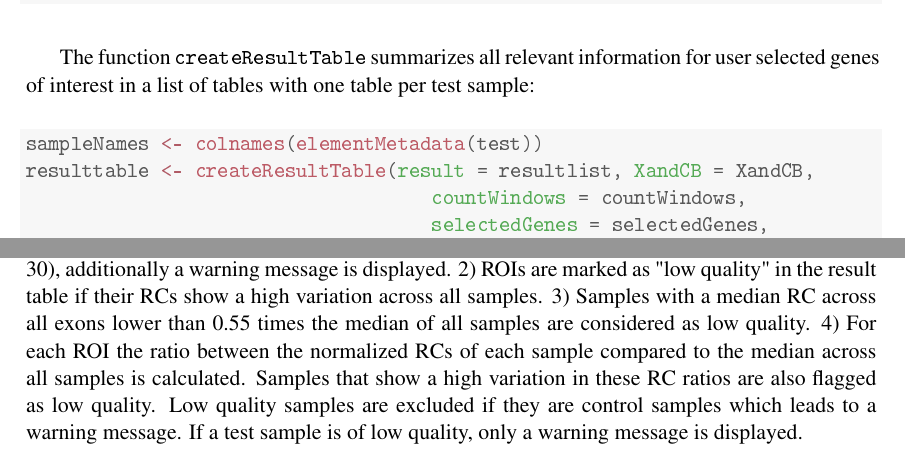
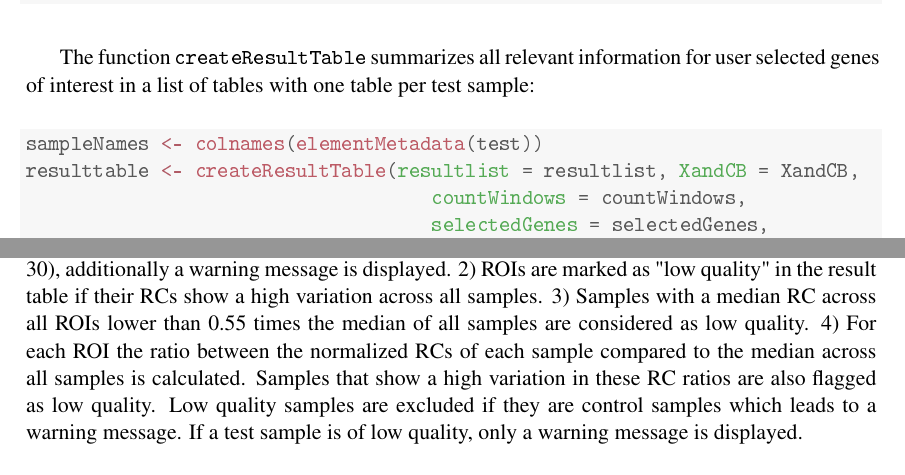
Before and after one commit to bioinf-jku/panelcn.mops, a LaTeX document (vignettes/panelcn.mops.tex): two parts of pages 8 and 10 of 10, joined at a grey line, cut so that both start at the same text. The pictures show the PDF file vignettes/panelcn.mops.pdf that the author committed with the source.

Commit message:
fixed error in example
Signed-off-by: gpovysil <gpovysil@gmail.com>

```diff
--- a/vignettes/panelcn.mops.tex
+++ b/vignettes/panelcn.mops.tex
@@ -212,7 +212,7 @@ Section \ref{s:plot}.
 \definecolor{shadecolor}{rgb}{0.969, 0.969, 0.969}\color{fgcolor}\begin{kframe}
 \begin{alltt}
 \hlstd{sampleNames} \hlkwb{<-} \hlkwd{colnames}\hlstd{(}\hlkwd{elementMetadata}\hlstd{(test))}
-\hlstd{resulttable} \hlkwb{<-} \hlkwd{createResultTable}\hlstd{(}\hlkwc{result} \hlstd{= resultlist,} \hlkwc{XandCB} \hlstd{= XandCB,}
+\hlstd{resulttable} \hlkwb{<-} \hlkwd{createResultTable}\hlstd{(}\hlkwc{resultlist} \hlstd{= resultlist,} \hlkwc{XandCB} \hlstd{= XandCB,}
                                     \hlkwc{countWindows} \hlstd{= countWindows,}
                                     \hlkwc{selectedGenes} \hlstd{= selectedGenes,}
                                     \hlkwc{sampleNames} \hlstd{= sampleNames)}
@@ -496,7 +496,7 @@ sample:
 \definecolor{shadecolor}{rgb}{0.969, 0.969, 0.969}\color{fgcolor}\begin{kframe}
 \begin{alltt}
 \hlstd{sampleNames} \hlkwb{<-} \hlkwd{colnames}\hlstd{(}\hlkwd{elementMetadata}\hlstd{(test))}
-\hlstd{resulttable} \hlkwb{<-} \hlkwd{createResultTable}\hlstd{(}\hlkwc{result} \hlstd{= resultlist,} \hlkwc{XandCB} \hlstd{= XandCB,}
+\hlstd{resulttable} \hlkwb{<-} \hlkwd{createResultTable}\hlstd{(}\hlkwc{resultlist} \hlstd{= resultlist,} \hlkwc{XandCB} \hlstd{= XandCB,}
                                     \hlkwc{countWindows} \hlstd{= countWindows,}
                                     \hlkwc{selectedGenes} \hlstd{= selectedGenes,}
                                     \hlkwc{sampleNames} \hlstd{= sampleNames)}
@@ -582,7 +582,7 @@ are excluded if their median read count (RC) across all samples does not exceed
 a user defined threshold (default: 30), additionally a warning message is
 displayed. 2) ROIs are marked as "low quality" in the result table if their RCs
 show a high variation across all samples. 3) Samples with a median RC across
-all exons lower than 0.55 times the median of all samples are considered as low
+all ROIs lower than 0.55 times the median of all samples are considered as low
 quality. 4) For each ROI the ratio between the normalized RCs of each sample
 compared to the median across all samples is calculated. Samples that show a
 high variation in these RC ratios are also flagged as low quality. Low quality
```
Also changed, not shown: vignettes/001.pdf, vignettes/panelcn.mops.pdf, 5 other files.
